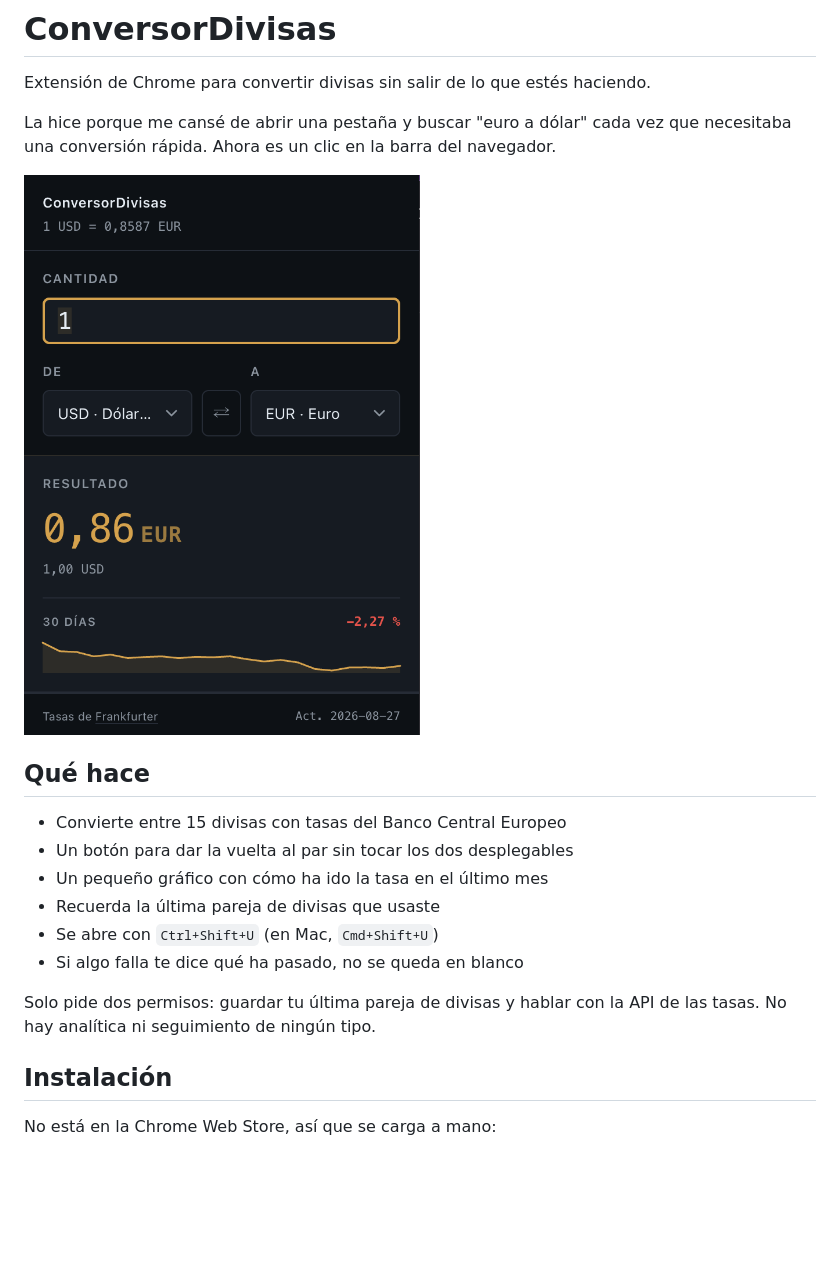
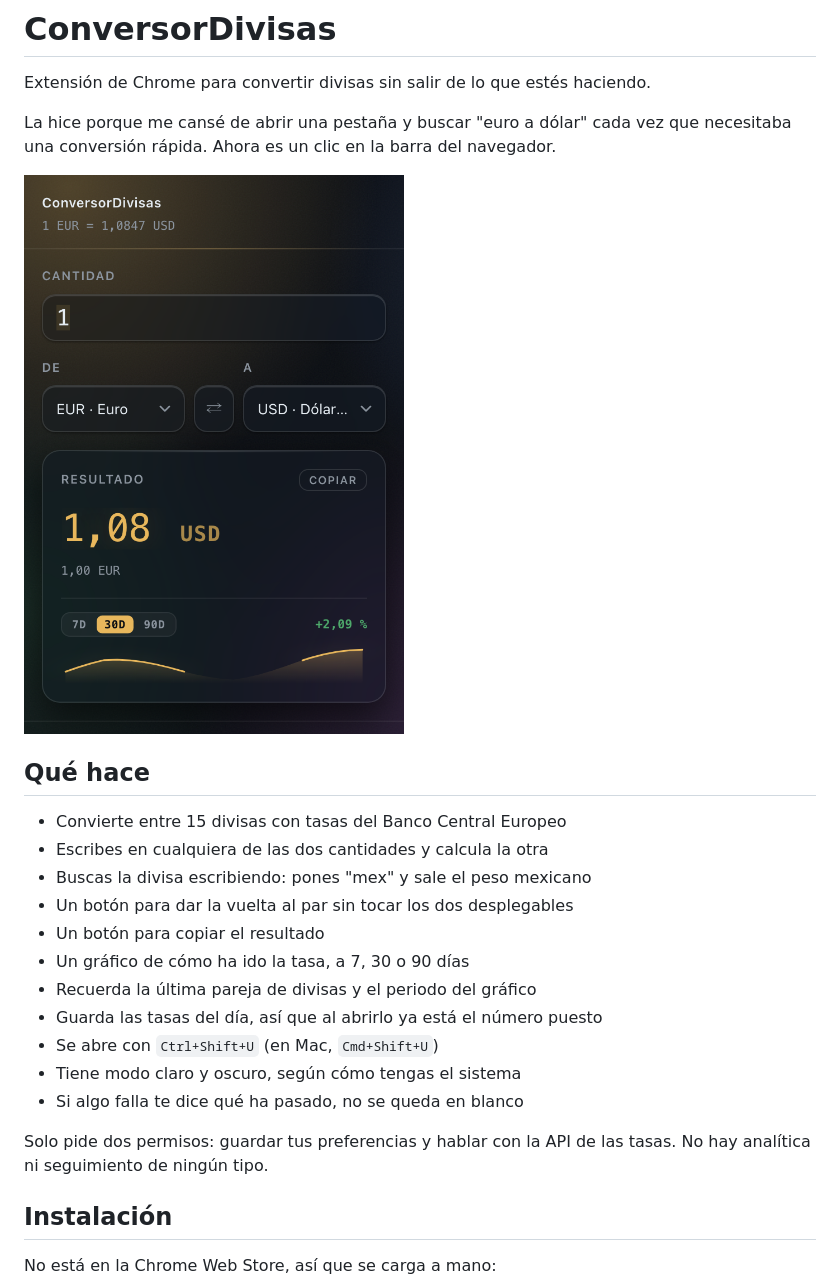
Before and after one commit to SergioCayetano232/ConversorDivisas, a Markdown page: README.md, the part around one of its changes. Drawn GitHub-style; pictures changed too: docs/screenshot.png; blank space fills up the shorter version.

Commit message:
docs: actualizar el README con las funciones nuevas y la captura

```diff
--- a/README.md
+++ b/README.md
@@ -10,14 +10,19 @@ que necesitaba una conversión rápida. Ahora es un clic en la barra del navegad
 ## Qué hace
 
 - Convierte entre 15 divisas con tasas del Banco Central Europeo
+- Escribes en cualquiera de las dos cantidades y calcula la otra
+- Buscas la divisa escribiendo: pones "mex" y sale el peso mexicano
 - Un botón para dar la vuelta al par sin tocar los dos desplegables
-- Un pequeño gráfico con cómo ha ido la tasa en el último mes
-- Recuerda la última pareja de divisas que usaste
+- Un botón para copiar el resultado
+- Un gráfico de cómo ha ido la tasa, a 7, 30 o 90 días
+- Recuerda la última pareja de divisas y el periodo del gráfico
+- Guarda las tasas del día, así que al abrirlo ya está el número puesto
 - Se abre con `Ctrl+Shift+U` (en Mac, `Cmd+Shift+U`)
+- Tiene modo claro y oscuro, según cómo tengas el sistema
 - Si algo falla te dice qué ha pasado, no se queda en blanco
 
-Solo pide dos permisos: guardar tu última pareja de divisas y hablar con la API
-de las tasas. No hay analítica ni seguimiento de ningún tipo.
+Solo pide dos permisos: guardar tus preferencias y hablar con la API de las
+tasas. No hay analítica ni seguimiento de ningún tipo.
 
 ## Instalación
 
```
Also changed, not shown: other parts of README.md (+16 -7 lines).
